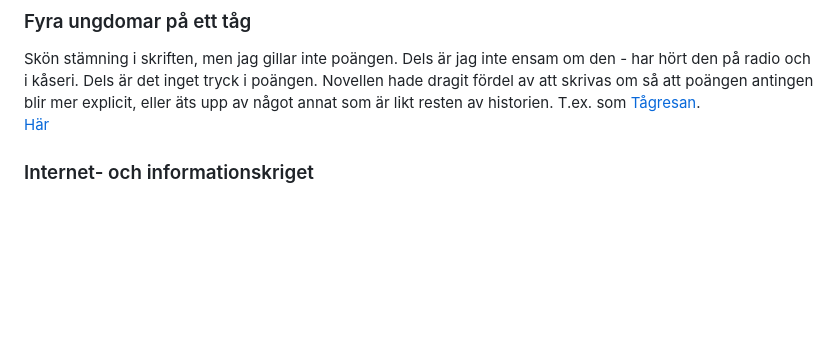
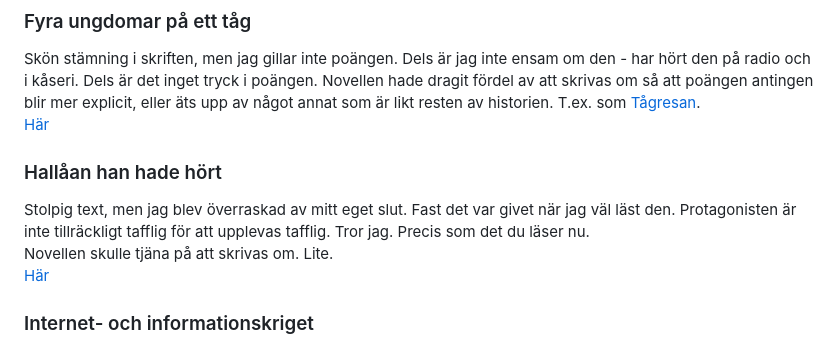
Before and after one commit to LosManos/Writing, a Markdown page: README.md, the part around the change. Rendered like a GitHub page; blank space fills up the shorter version.

Commit message:
Hallåan han hade hört, la till

```diff
--- a/README.md
+++ b/README.md
@@ -65,6 +65,11 @@ Saker du vill säga men inte vågar. Esprit d'escalier. Ett tidigt alster.
 ### Fyra ungdomar på ett tåg
 Skön stämning i skriften, men jag gillar inte poängen. Dels är jag inte ensam om den - har hört den på radio och i kåseri. Dels är det inget tryck i poängen. Novellen hade dragit fördel av att skrivas om så att poängen antingen blir mer explicit, eller äts upp av något annat som är likt resten av historien. T.ex. som [Tågresan](fardiga/tagresan/tagresan.html).
 [Här](fardiga/ungdomar_pa_tag/ungdomar_pa_tag.html)
+
+### Hallåan han hade hört
+Stolpig text, men jag blev överraskad av mitt eget slut. Fast det var givet när jag väl läst den. Protagonisten är inte tillräckligt tafflig för att upplevas tafflig. Tror jag. Precis som det du läser nu.
+Novellen skulle tjäna på att skrivas om. Lite.
+[Här](fardiga/hallaan/hallaan.html)
 
 ### Internet- och informationskriget
 Jag läste någonstans att gamla Östtyskland satsade på företagsspioneri och tappade förmågan att uppfinna. Jag ser idag stora företag som kämpar för att låsa fast vid befintliga affärsmodeller istället för att anamma framtiden. Jäpp, jag menar musik- och medieföretag. Jag ser firmor som köper patent för att handla med och firmor som köper patent för att inte utföra dem då de konkurrerar med deras befintliga affärer.
```
Also changed, not shown: fardiga/hallaan/hallaan.md (added, +14 -0 lines).
